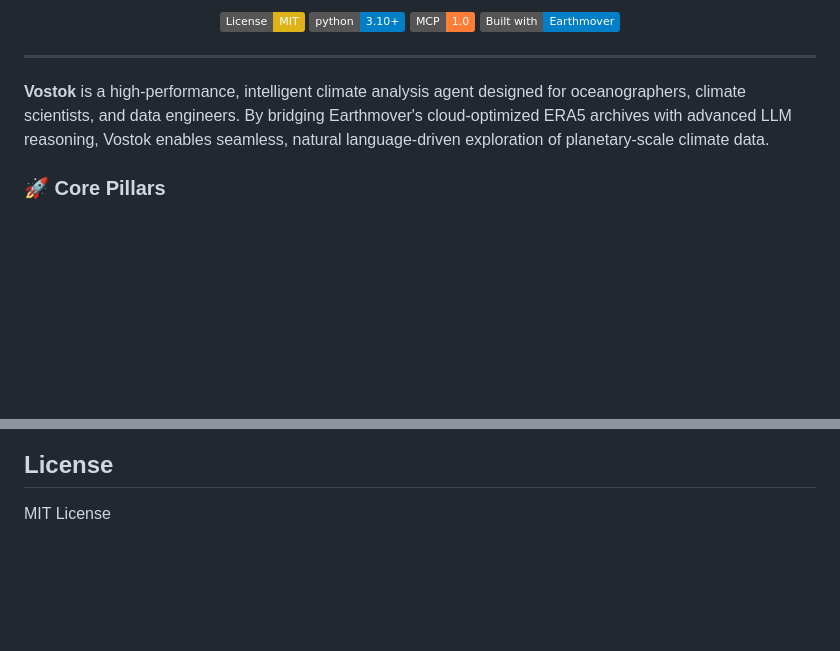
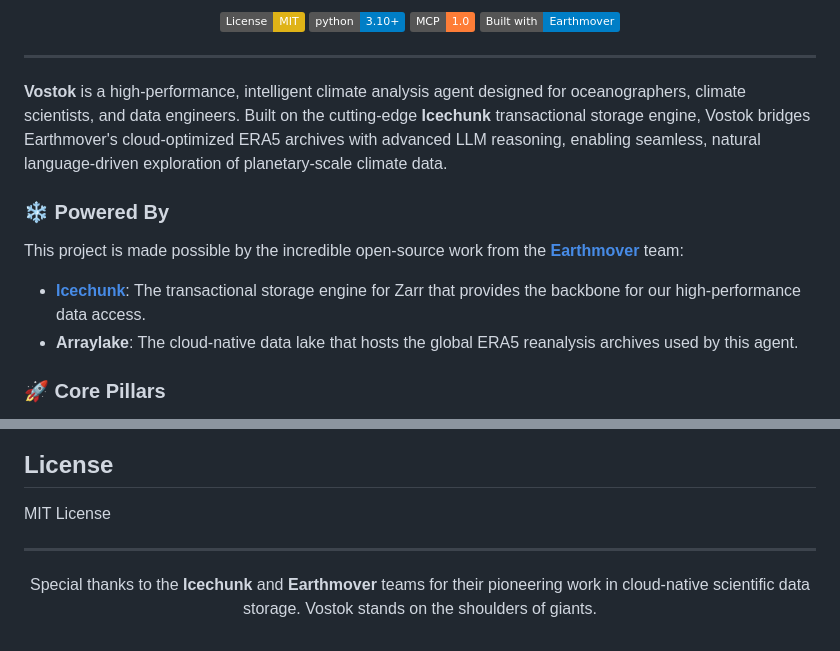
Before and after one commit to dmpantiu/Vostok, a Markdown page: README.md, 2 parts joined by grey strips. Drawn GitHub-style; badges without logos; blank space fills up the shorter version.

Commit message:
Add prominent credit for Icechunk and Earthmover in README

```diff
--- a/README.md
+++ b/README.md
@@ -13,7 +13,13 @@
 
 ---
 
-**Vostok** is a high-performance, intelligent climate analysis agent designed for oceanographers, climate scientists, and data engineers. By bridging Earthmover's cloud-optimized ERA5 archives with advanced LLM reasoning, Vostok enables seamless, natural language-driven exploration of planetary-scale climate data.
+**Vostok** is a high-performance, intelligent climate analysis agent designed for oceanographers, climate scientists, and data engineers. Built on the cutting-edge **Icechunk** transactional storage engine, Vostok bridges Earthmover's cloud-optimized ERA5 archives with advanced LLM reasoning, enabling seamless, natural language-driven exploration of planetary-scale climate data.
+
+### ❄️ Powered By
+
+This project is made possible by the incredible open-source work from the **[Earthmover](https://earthmover.io)** team:
+- **[Icechunk](https://github.com/earthmover-io/icechunk)**: The transactional storage engine for Zarr that provides the backbone for our high-performance data access.
+- **Arraylake**: The cloud-native data lake that hosts the global ERA5 reanalysis archives used by this agent.
 
 ### 🚀 Core Pillars
 
@@ -198,3 +204,9 @@ plt.close()
 ## License
 
 MIT License
+
+---
+
+<div align="center">
+  <p>Special thanks to the <b>Icechunk</b> and <b>Earthmover</b> teams for their pioneering work in cloud-native scientific data storage. Vostok stands on the shoulders of giants.</p>
+</div>
```
